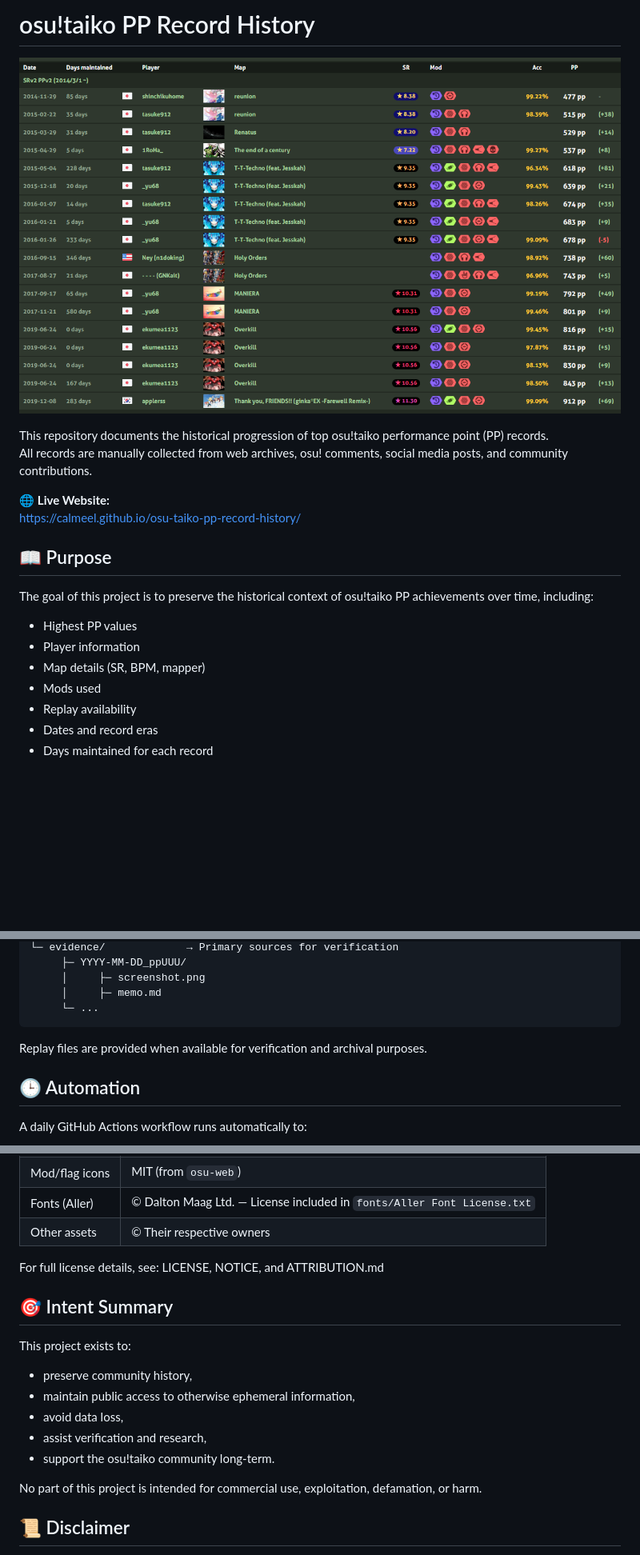
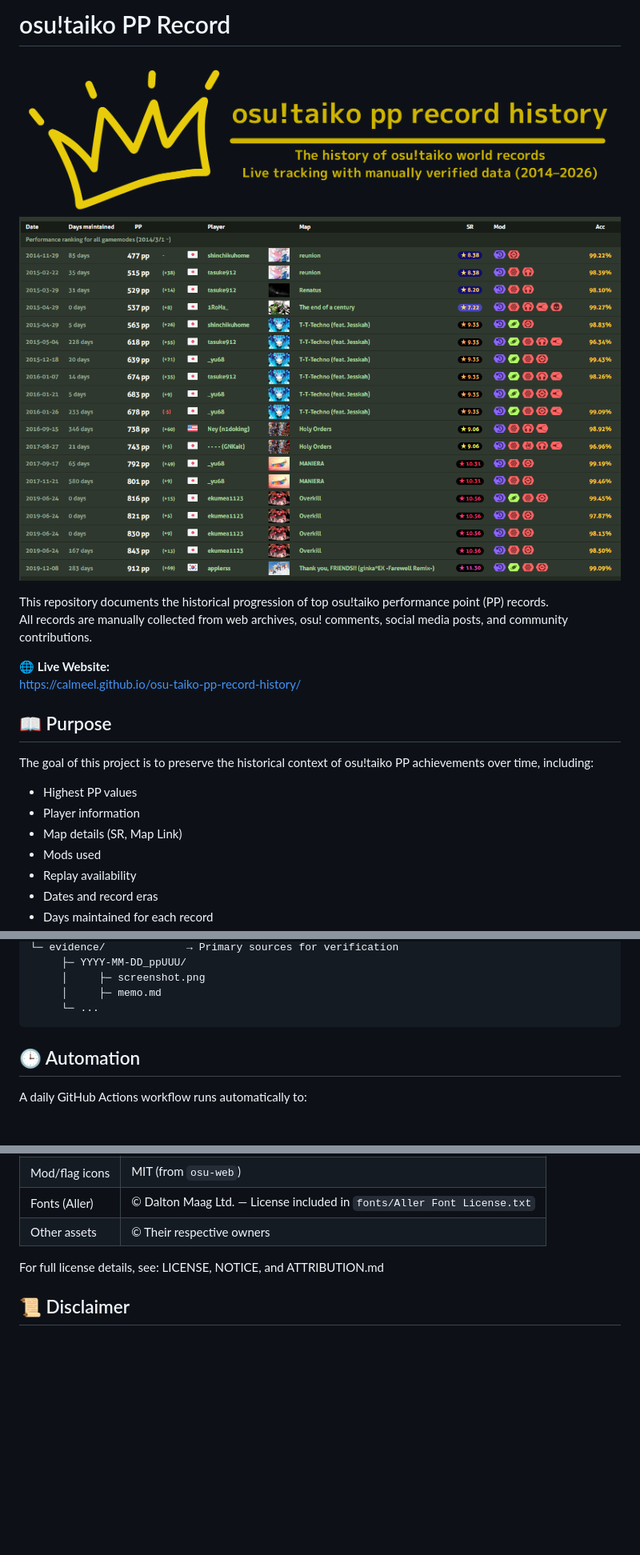
Before and after one commit to calmeel/osu-taiko-pp-record-history, a Markdown page: README.md, 3 parts joined by grey strips. Shown: that part at 80% size. GitHub-like rendering; pictures changed too: docs/logo.png (added), docs/screenshot_2.png (added); blank space fills up the shorter version.

````diff
--- a/README.md
+++ b/README.md
@@ -1,5 +1,6 @@
-# osu!taiko PP Record History
-![Description](docs/screenshot_1.png)
+# osu!taiko PP Record
+![](docs/logo.png)
+![Description](docs/screenshot_2.png)
 
 This repository documents the historical progression of top osu!taiko performance point (PP) records.
 All records are manually collected from web archives, osu! comments, social media posts, and community contributions.
@@ -14,7 +15,7 @@ The goal of this project is to preserve the historical context of osu!taiko PP a
 
 - Highest PP values
 - Player information
-- Map details (SR, BPM, mapper)
+- Map details (SR, Map Link)
 - Mods used
 - Replay availability
 - Dates and record eras
@@ -128,8 +128,6 @@ osu-taiko-pp-record-history/
      │     ├─ memo.md
      └─ ...
 ```
-
-Replay files are provided when available for verification and archival purposes.
 
 
 ## 🕒 Automation
@@ -256,17 +248,6 @@ Asset-specific exceptions:
 
 For full license details, see: LICENSE, NOTICE, and ATTRIBUTION.md
 
-## 🎯 Intent Summary
-
-This project exists to:
-- preserve community history,
-- maintain public access to otherwise ephemeral information,
-- avoid data loss,
-- assist verification and research,
-- support the osu!taiko community long-term.
-
-No part of this project is intended for commercial use, exploitation, defamation, or harm.
-
 ## 📜 Disclaimer
 
 This is an unofficial historical project not affiliated with osu! or ppy.
````
Also changed, not shown: other parts of README.md (+4 -11 lines).
